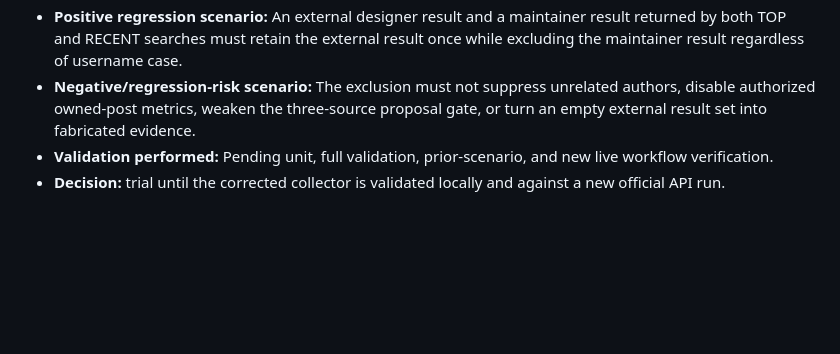
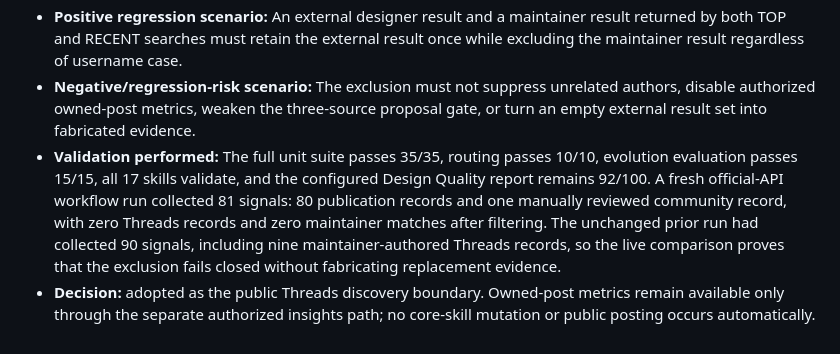
Before and after one commit to Lrinvl1203/world-class-web-design-os, a Markdown page: docs/learning-records.md, the part around the change. Rendered like a GitHub page; blank space fills up the shorter version.

Commit message:
record live Threads exclusion proof

```diff
--- a/docs/learning-records.md
+++ b/docs/learning-records.md
@@ -193,5 +193,5 @@
 - **Proposed file/section change:** Add a configured `excludeAuthors` list to Threads public discovery, filter matching authors before normalization, raise the still-bounded per-query result window from five to ten, and document the distinction from authorized owned-post insights.
 - **Positive regression scenario:** An external designer result and a maintainer result returned by both TOP and RECENT searches must retain the external result once while excluding the maintainer result regardless of username case.
 - **Negative/regression-risk scenario:** The exclusion must not suppress unrelated authors, disable authorized owned-post metrics, weaken the three-source proposal gate, or turn an empty external result set into fabricated evidence.
-- **Validation performed:** Pending unit, full validation, prior-scenario, and new live workflow verification.
-- **Decision:** trial until the corrected collector is validated locally and against a new official API run.
+- **Validation performed:** The full unit suite passes 35/35, routing passes 10/10, evolution evaluation passes 15/15, all 17 skills validate, and the configured Design Quality report remains 92/100. A fresh official-API workflow run collected 81 signals: 80 publication records and one manually reviewed community record, with zero Threads records and zero maintainer matches after filtering. The unchanged prior run had collected 90 signals, including nine maintainer-authored Threads records, so the live comparison proves that the exclusion fails closed without fabricating replacement evidence.
+- **Decision:** adopted as the public Threads discovery boundary. Owned-post metrics remain available only through the separate authorized insights path; no core-skill mutation or public posting occurs automatically.
```
